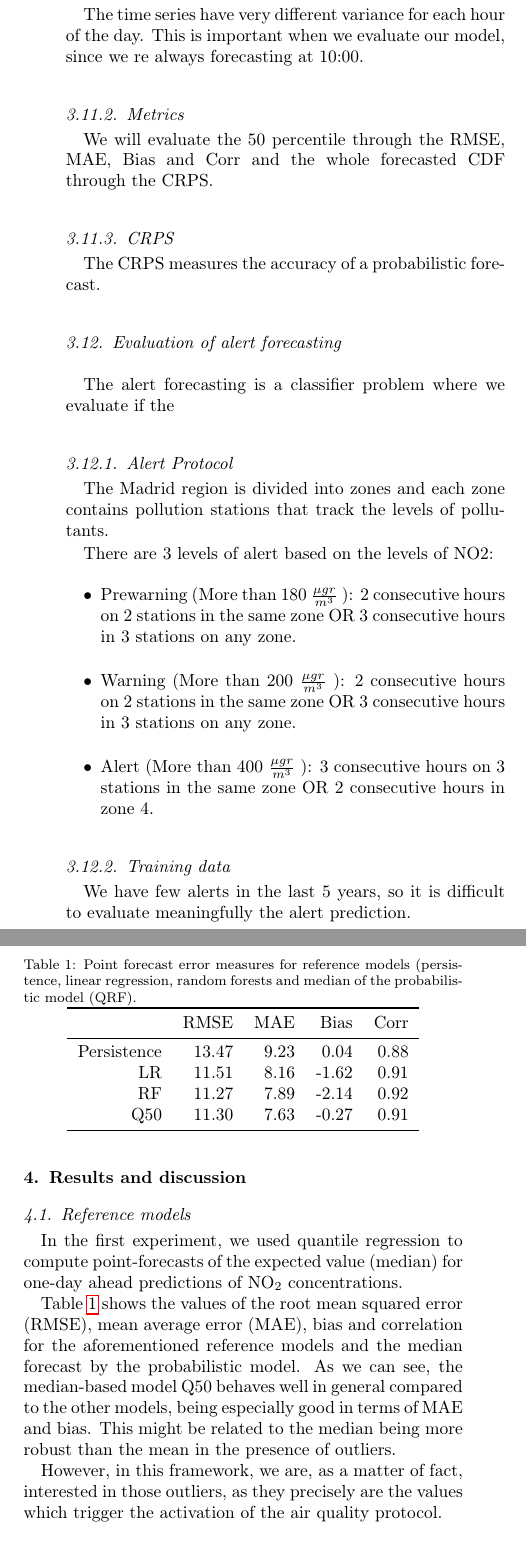
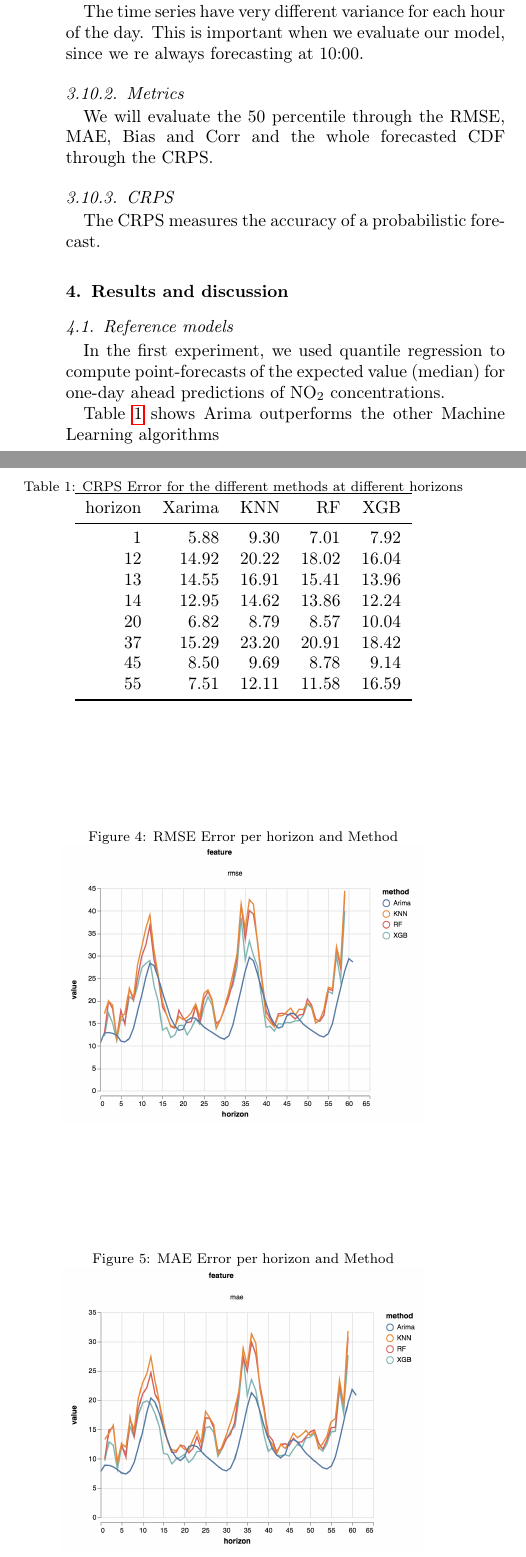
Before and after one commit to rezpe/proba_article, a LaTeX paper (perez2018probabilistic.tex): two parts of the columns of page 4 of 4 before the commit and two parts of the columns of page 4 of 5 after it, joined at a grey line, cut so that both start at the same text. Compiled offline with pdfLaTeX.

Commit message:
Ïncorporated the results of the experiments

```diff
--- a/perez2018probabilistic.tex
+++ b/perez2018probabilistic.tex
@@ -302,36 +318,8 @@ We will evaluate the 50 percentile through the RMSE, MAE, Bias and Corr and the
 
 The CRPS measures the accuracy of a probabilistic forecast.
 
-\subsection{Evaluation of alert forecasting}
-\label{sec:eval-extr-value}
-
-The alert forecasting is a classifier problem where we evaluate if the
-
-\subsubsection{Alert Protocol}
-
-The Madrid region is divided into zones and each zone contains pollution stations that track the levels
-of pollutants.
-
-There are 3 levels of alert based on the levels of NO2:
-\begin{itemize}
-  \item Prewarning (More than 180 $\frac{\mu gr}{m^3}$ ): 2 consecutive hours on 2 stations in the same zone OR 3
-  consecutive hours in 3 stations on any zone.
-  \item Warning (More than 200 $\frac{\mu gr}{m^3}$ ): 2 consecutive hours on 2 stations in the same zone OR 3
-  consecutive hours in 3 stations on any zone.
-  \item Alert (More than 400 $\frac{\mu gr}{m^3}$ ): 3 consecutive hours on 3 stations in the same zone OR 2
-  consecutive hours in zone 4.
-\end{itemize}
-
-\subsubsection{Training data}
-\label{sec:eval-extr-value}
-
-We have few alerts in the last 5 years, so it is difficult to evaluate meaningfully the alert prediction.
-
 \section{Results and discussion}
 \label{sec:results}
-
-
-
 
 \subsection{Reference models}
 \label{sec:deterministic}
@@ -343,30 +331,34 @@ predictions of \no concentrations.
 % latex table generated in R 3.2.2 by xtable 1.7-4 package
 % Thu Mar 31 18:48:22 2016
 \begin{table}[tbp]
-\caption{\label{tab:determ}Point forecast error measures for reference
-models (persistence, linear regression, random forests and median of
-the probabilistic model (QRF).}
+\caption{\label{tab:determ}CRPS Error for the different methods at different
+horizons
+}
   \centering
 \begin{tabular}{rrrrr}
   \toprule
- & RMSE & MAE & Bias & Corr \\
+ horizon & Xarima & KNN & RF & XGB \\
   \midrule
-  Persistence & 13.47 & 9.23 & 0.04 & 0.88 \\
-  LR   & 11.51 & 8.16 & -1.62 & 0.91 \\
-  RF   & 11.27 & 7.89 & -2.14 & 0.92 \\
-  Q50  & 11.30 & 7.63 & -0.27 & 0.91 \\
+  1 & 5.88 & 9.30 & 7.01 & 7.92 \\
+12 & 14.92 & 20.22 & 18.02 & 16.04 \\
+13 & 14.55 & 16.91 & 15.41 & 13.96 \\
+14 & 12.95 & 14.62 & 13.86 & 12.24 \\
+20 & 6.82 & 8.79 & 8.57 & 10.04 \\
+37 & 15.29 & 23.20 & 20.91 & 18.42 \\
+45 & 8.50 & 9.69 & 8.78 & 9.14 \\
+55 & 7.51 & 12.11 & 11.58 & 16.59 \\
    \bottomrule
 \end{tabular}
 \end{table}
 
-Table \ref{tab:determ} shows the values of the root mean squared error
-(RMSE), mean average error (MAE), bias and correlation for the
-aforementioned reference models and the median forecast by the
-probabilistic model. As we can see, the median-based model Q50 behaves
-well in general compared to the other models, being especially good in
-terms of MAE and bias. This might be related to the median being more
-robust than the mean in the presence of outliers.
+\begin{figure}
+  \caption{RMSE Error per horizon and Method}
+  \centering
+      \includegraphics[width=0.4\textwidth]{results/rmse}
+\end{figure}
 
-However, in this framework, we are, as a matter of fact, interested in
-those outliers, as they precisely are the values which trigger the
-activation of the air quality protocol.
+\begin{figure}
+  \caption{MAE Error per horizon and Method}
+  \centering
+      \includegraphics[width=0.4\textwidth]{results/mae}
+\end{figure}
@@ -373,3 +372,4 @@ activation of the air quality protocol.
+Table \ref{tab:determ} shows Arima outperforms the other Machine Learning algorithms
 
 
 \subsection{Probabilistic forecasting of extreme values}
```
Also changed, not shown: other_latex_content.tex (added, +31 -0 lines), Variance.png (added), perez2018probabilistic.pdf, results/crps.png (added), results/mae.png (added), results/rmse.png (added), perez2018probabilistic.tex (39 more changed lines).
